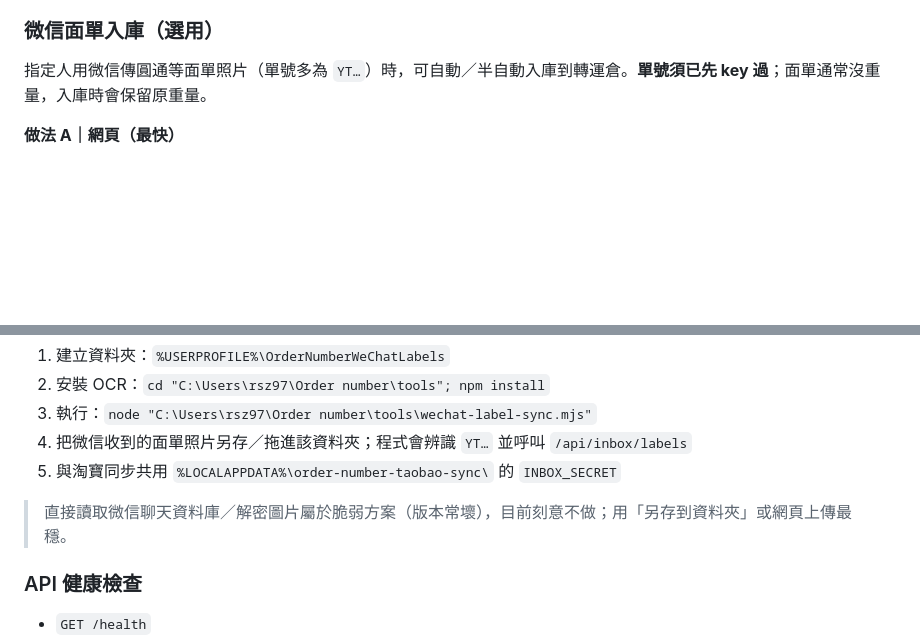
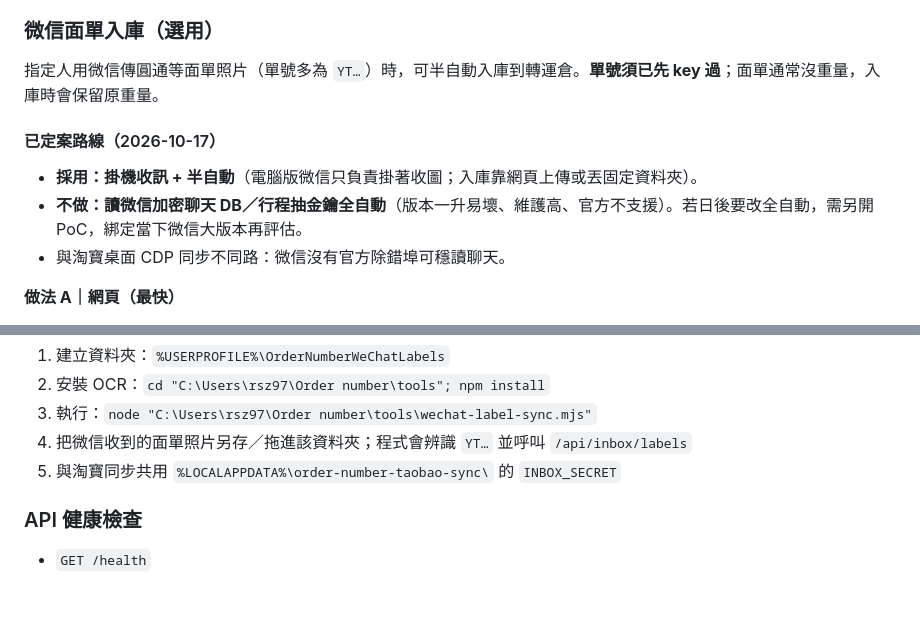
Before and after one commit to jun821007/order-number, a Markdown page: README.md, 2 parts joined by grey strips. Drawn GitHub-style; blank space fills up the shorter version.

Commit message:
docs: lock WeChat sync to hang-and-semi-auto path
Co-authored-by: Cursor <cursoragent@cursor.com>

```diff
--- a/README.md
+++ b/README.md
@@ -85,7 +85,13 @@ node -e "const b=require('bcryptjs'); console.log(b.hashSync('你的密碼', 12)
 
 ### 微信面單入庫（選用）
 
-指定人用微信傳圓通等面單照片（單號多為 `YT…`）時，可自動／半自動入庫到轉運倉。**單號須已先 key 過**；面單通常沒重量，入庫時會保留原重量。
+指定人用微信傳圓通等面單照片（單號多為 `YT…`）時，可半自動入庫到轉運倉。**單號須已先 key 過**；面單通常沒重量，入庫時會保留原重量。
+
+#### 已定案路線（2026-10-17）
+
+- **採用：掛機收訊 + 半自動**（電腦版微信只負責掛著收圖；入庫靠網頁上傳或丟固定資料夾）。
+- **不做：讀微信加密聊天 DB／行程抽金鑰全自動**（版本一升易壞、維護高、官方不支援）。若日後要改全自動，需另開 PoC，綁定當下微信大版本再評估。
+- 與淘寶桌面 CDP 同步不同路：微信沒有官方除錯埠可穩讀聊天。
 
 **做法 A｜網頁（最快）**
 1. 開啟單號分類工具 →「微信面單入庫」
@@ -98,8 +104,6 @@ node -e "const b=require('bcryptjs'); console.log(b.hashSync('你的密碼', 12)
 3. 執行：`node "C:\Users\rsz97\Order number\tools\wechat-label-sync.mjs"`
 4. 把微信收到的面單照片另存／拖進該資料夾；程式會辨識 `YT…` 並呼叫 `/api/inbox/labels`
 5. 與淘寶同步共用 `%LOCALAPPDATA%\order-number-taobao-sync\` 的 `INBOX_SECRET`
-
-> 直接讀取微信聊天資料庫／解密圖片屬於脆弱方案（版本常壞），目前刻意不做；用「另存到資料夾」或網頁上傳最穩。
 
 ### API 健康檢查
 
```
